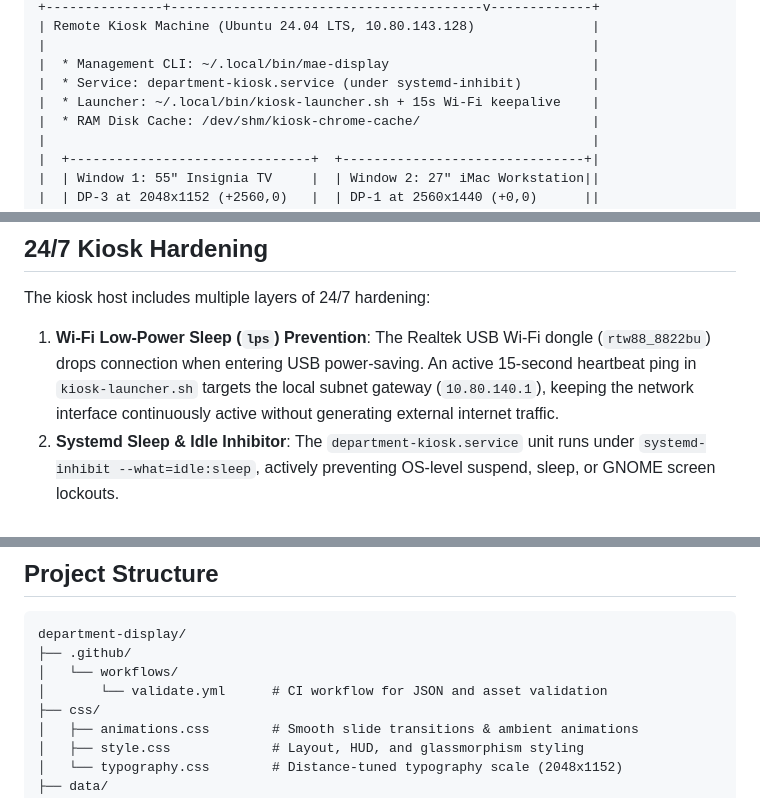
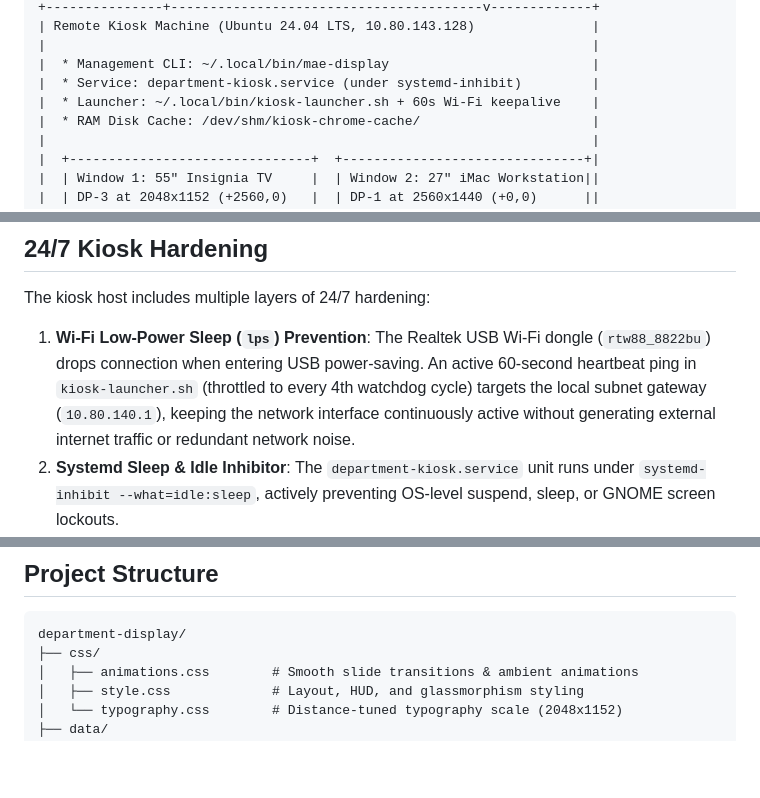
Before and after one commit to airbreak404/department-display, a Markdown page: README.md, 3 parts joined by grey strips. Drawn GitHub-style; blank space fills up the shorter version.

Commit message:
docs: update network keepalive interval to 60s and clean directory tree

````diff
--- a/README.md
+++ b/README.md
@@ -33,7 +33,7 @@ Digital signage and hallway kiosk for the Department of Mechanical and Aerospace
 |                                                                      |
 |  * Management CLI: ~/.local/bin/mae-display                          |
 |  * Service: department-kiosk.service (under systemd-inhibit)         |
-|  * Launcher: ~/.local/bin/kiosk-launcher.sh + 15s Wi-Fi keepalive    |
+|  * Launcher: ~/.local/bin/kiosk-launcher.sh + 60s Wi-Fi keepalive    |
 |  * RAM Disk Cache: /dev/shm/kiosk-chrome-cache/                      |
 |                                                                      |
 |  +-------------------------------+  +-------------------------------+|
@@ -105,7 +105,7 @@ Slide definitions are stored in [`data/slides.json`](data/slides.json) and mirro
 
 The kiosk host includes multiple layers of 24/7 hardening:
 1. **Wi-Fi Low-Power Sleep (`lps`) Prevention**:
-   The Realtek USB Wi-Fi dongle (`rtw88_8822bu`) drops connection when entering USB power-saving. An active 15-second heartbeat ping in `kiosk-launcher.sh` targets the local subnet gateway (`10.80.140.1`), keeping the network interface continuously active without generating external internet traffic.
+   The Realtek USB Wi-Fi dongle (`rtw88_8822bu`) drops connection when entering USB power-saving. An active 60-second heartbeat ping in `kiosk-launcher.sh` (throttled to every 4th watchdog cycle) targets the local subnet gateway (`10.80.140.1`), keeping the network interface continuously active without generating external internet traffic or redundant network noise.
 2. **Systemd Sleep & Idle Inhibitor**:
    The `department-kiosk.service` unit runs under `systemd-inhibit --what=idle:sleep`, actively preventing OS-level suspend, sleep, or GNOME screen lockouts.
 3. **DPMS Hardware Lockdown**:
@@ -121,9 +121,6 @@ The kiosk host includes multiple layers of 24/7 hardening:
 
 ```
 department-display/
-├── .github/
-│   └── workflows/
-│       └── validate.yml      # CI workflow for JSON and asset validation
 ├── css/
 │   ├── animations.css        # Smooth slide transitions & ambient animations
 │   ├── style.css             # Layout, HUD, and glassmorphism styling
````
